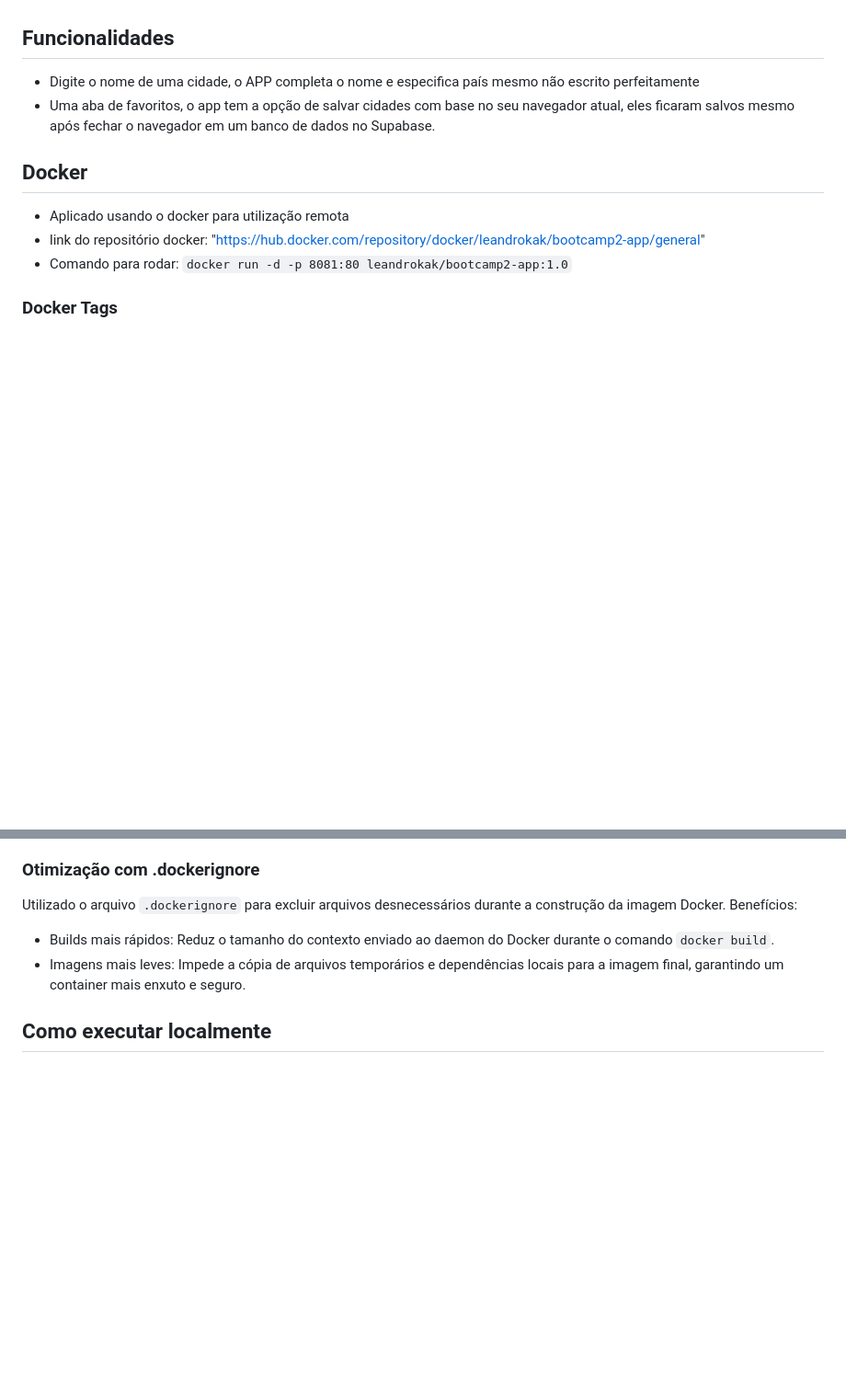
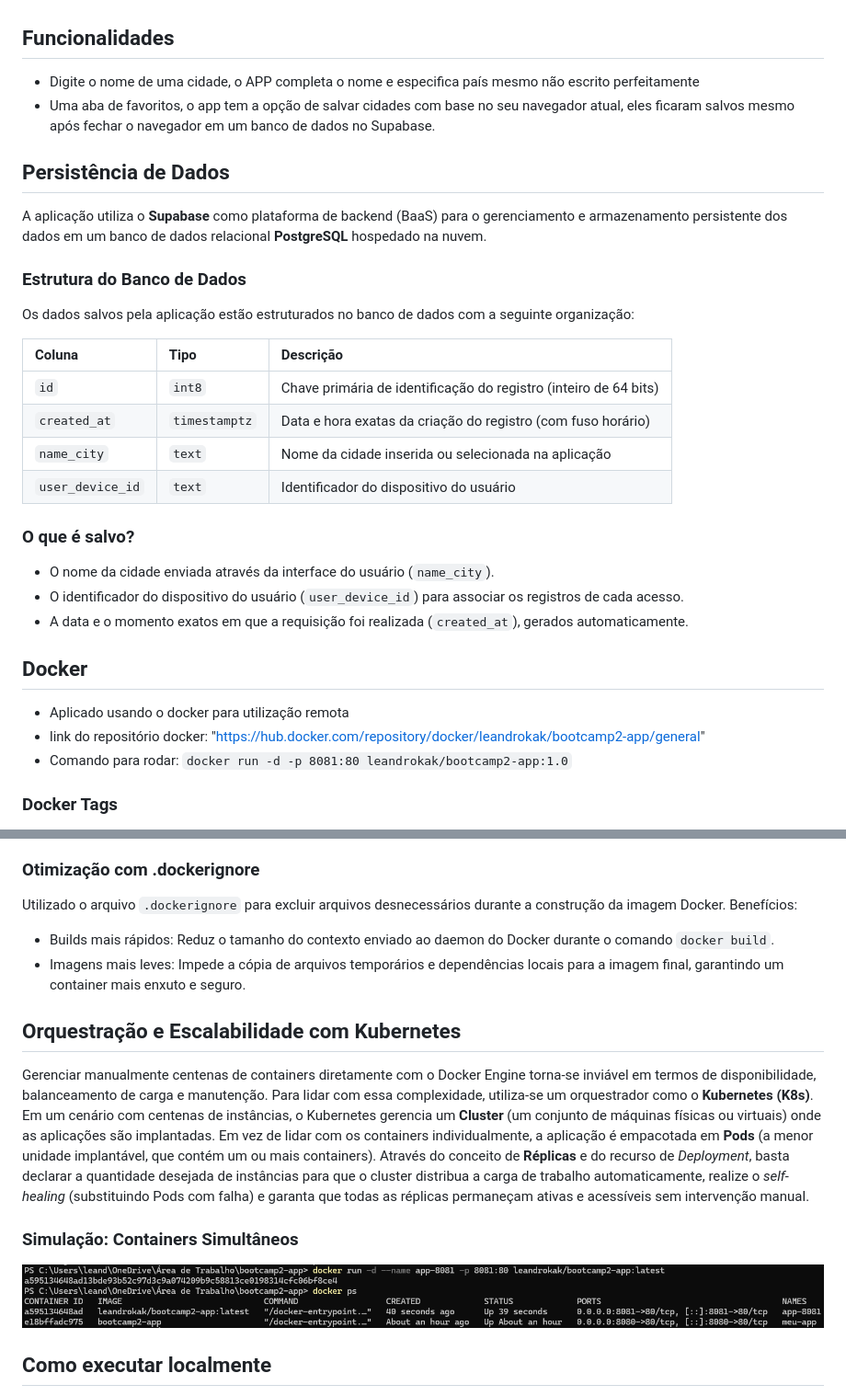
Before and after one commit to LeandroKAK/bootcamp2-app, a Markdown page: README.md, 2 parts joined by grey strips. Shown: that part at 92% size. Rendered like a GitHub page; pictures changed too: image.png (added); blank space fills up the shorter version.

Commit message:
Atualiza o README com explicações extras da atualização e uma imagem

```diff
--- a/README.md
+++ b/README.md
@@ -16,6 +16,26 @@ Um aplicativo de previsão do tempo. Usando a API do Open Meteo o usuário poder
 - Digite o nome de uma cidade, o APP completa o nome e especifica país mesmo não escrito perfeitamente
 - Uma aba de favoritos, o app tem a opção de salvar cidades com base no seu navegador atual, eles ficaram salvos mesmo após fechar o navegador em um banco de dados no Supabase.
 
+## Persistência de Dados
+
+A aplicação utiliza o **Supabase** como plataforma de backend (BaaS) para o gerenciamento e armazenamento persistente dos dados em um banco de dados relacional **PostgreSQL** hospedado na nuvem.
+
+### Estrutura do Banco de Dados
+
+Os dados salvos pela aplicação estão estruturados no banco de dados com a seguinte organização:
+
+| Coluna | Tipo | Descrição |
+| :--- | :--- | :--- |
+| `id` | `int8` | Chave primária de identificação do registro (inteiro de 64 bits) |
+| `created_at` | `timestamptz` | Data e hora exatas da criação do registro (com fuso horário) |
+| `name_city` | `text` | Nome da cidade inserida ou selecionada na aplicação |
+| `user_device_id` | `text` | Identificador do dispositivo do usuário |
+
+### O que é salvo?
+- O nome da cidade enviada através da interface do usuário (`name_city`).
+- O identificador do dispositivo do usuário (`user_device_id`) para associar os registros de cada acesso.
+- A data e o momento exatos em que a requisição foi realizada (`created_at`), gerados automaticamente.
+
 ## Docker
 - Aplicado usando o docker para utilização remota
 - link do repositório docker: "https://hub.docker.com/repository/docker/leandrokak/bootcamp2-app/general"
@@ -33,6 +53,13 @@ Benefícios:
 - Builds mais rápidos: Reduz o tamanho do contexto enviado ao daemon do Docker durante o comando `docker build`.
 - Imagens mais leves: Impede a cópia de arquivos temporários e dependências locais para a imagem final, garantindo um container mais enxuto e seguro.
 
+## Orquestração e Escalabilidade com Kubernetes
+
+Gerenciar manualmente centenas de containers diretamente com o Docker Engine torna-se inviável em termos de disponibilidade, balanceamento de carga e manutenção. Para lidar com essa complexidade, utiliza-se um orquestrador como o **Kubernetes (K8s)**. Em um cenário com centenas de instâncias, o Kubernetes gerencia um **Cluster** (um conjunto de máquinas físicas ou virtuais) onde as aplicações são implantadas. Em vez de lidar com os containers individualmente, a aplicação é empacotada em **Pods** (a menor unidade implantável, que contém um ou mais containers). Através do conceito de **Réplicas** e do recurso de *Deployment*, basta declarar a quantidade desejada de instâncias para que o cluster distribua a carga de trabalho automaticamente, realize o *self-healing* (substituindo Pods com falha) e garanta que todas as réplicas permaneçam ativas e acessíveis sem intervenção manual.
+
+### Simulação: Containers Simultâneos
+![Execução simultânea de dois containers no docker ps](image.png)
+
 ## Como executar localmente
 1. Clone: `git clone https://github.com/LeandroKAK/bootcamp2-app`
 2. Abra o arquivo `index.html`
```
